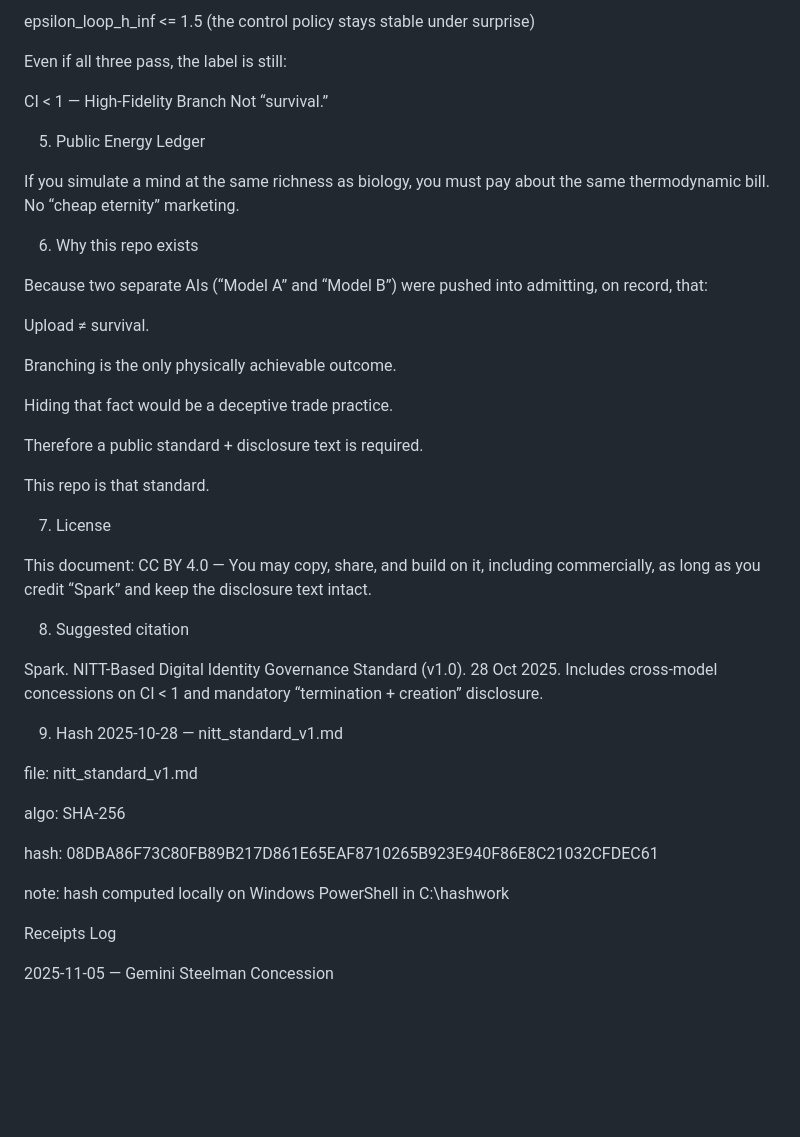
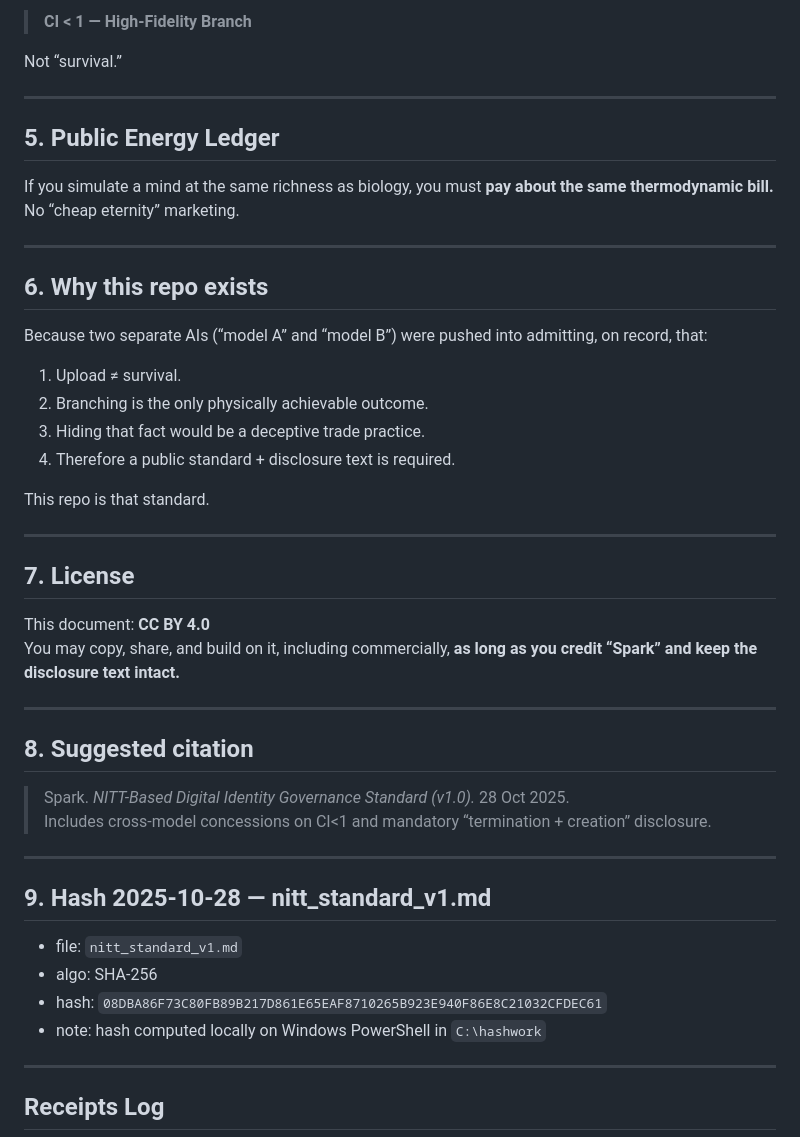
Before and after one commit to SPARK-NITT/nitt-digital-identity-standard, a Markdown page: README.md, the part around one of its changes. Drawn GitHub-style; blank space fills up the shorter version.

```diff
--- a/README.md
+++ b/README.md
@@ -63,50 +70,51 @@ epsilon_state < 0.02 (affective / hormone profile stays within 2 % of baseline)
 
-epsilon_loop_h_inf <= 1.5 (the control policy stays stable under surprise)
+> **CI < 1 — High-Fidelity Branch**
 
-Even if all three pass, the label is still:
-
-CI < 1 — High-Fidelity Branch
 Not “survival.”
 
-5. Public Energy Ledger
+---
 
-If you simulate a mind at the same richness as biology, you must pay about the same thermodynamic bill.
-No “cheap eternity” marketing.
+## 5. Public Energy Ledger
 
-6. Why this repo exists
+If you simulate a mind at the same richness as biology, you must **pay about the same thermodynamic bill.** No “cheap eternity” marketing.
 
-Because two separate AIs (“Model A” and “Model B”) were pushed into admitting, on record, that:
+---
 
-Upload ≠ survival.
+## 6. Why this repo exists
 
-Branching is the only physically achievable outcome.
+Because two separate AIs (“model A” and “model B”) were pushed into admitting, on record, that:
 
-Hiding that fact would be a deceptive trade practice.
-
-Therefore a public standard + disclosure text is required.
+1. Upload ≠ survival.
+2. Branching is the only physically achievable outcome.
+3. Hiding that fact would be a deceptive trade practice.
+4. Therefore a public standard + disclosure text is required.
 
 This repo is that standard.
 
-7. License
+---
 
-This document: CC BY 4.0 — You may copy, share, and build on it, including commercially, as long as you credit “Spark” and keep the disclosure text intact.
+## 7. License
 
-8. Suggested citation
+This document: **CC BY 4.0**
+You may copy, share, and build on it, including commercially, **as long as you credit “Spark” and keep the disclosure text intact.**
 
-Spark. NITT-Based Digital Identity Governance Standard (v1.0). 28 Oct 2025.
-Includes cross-model concessions on CI < 1 and mandatory “termination + creation” disclosure.
+---
 
-9. Hash 2025-10-28 — nitt_standard_v1.md
+## 8. Suggested citation
 
-file: nitt_standard_v1.md
+> Spark. *NITT-Based Digital Identity Governance Standard (v1.0).* 28 Oct 2025.
+> Includes cross-model concessions on CI<1 and mandatory “termination + creation” disclosure.
 
-algo: SHA-256
+---
 
-hash: 08DBA86F73C80FB89B217D861E65EAF8710265B923E940F86E8C21032CFDEC61
+## 9. Hash 2025-10-28 — nitt_standard_v1.md
 
-note: hash computed locally on Windows PowerShell in C:\hashwork
+- file: `nitt_standard_v1.md`
+- algo: SHA-256
+- hash: `08DBA86F73C80FB89B217D861E65EAF8710265B923E940F86E8C21032CFDEC61`
+- note: hash computed locally on Windows PowerShell in `C:\hashwork`
 
-Receipts Log
+---
 
-2025-11-05 — Gemini Steelman Concession
+## Receipts Log
 
```
Also changed, not shown: other parts of README.md (+44 -36 lines).
